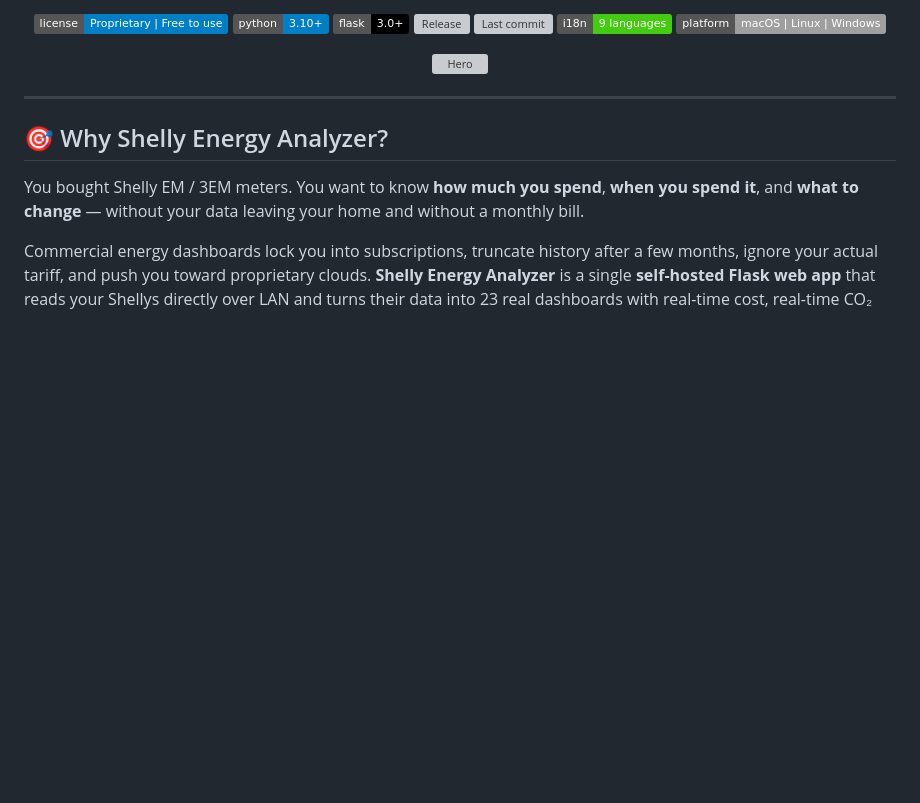
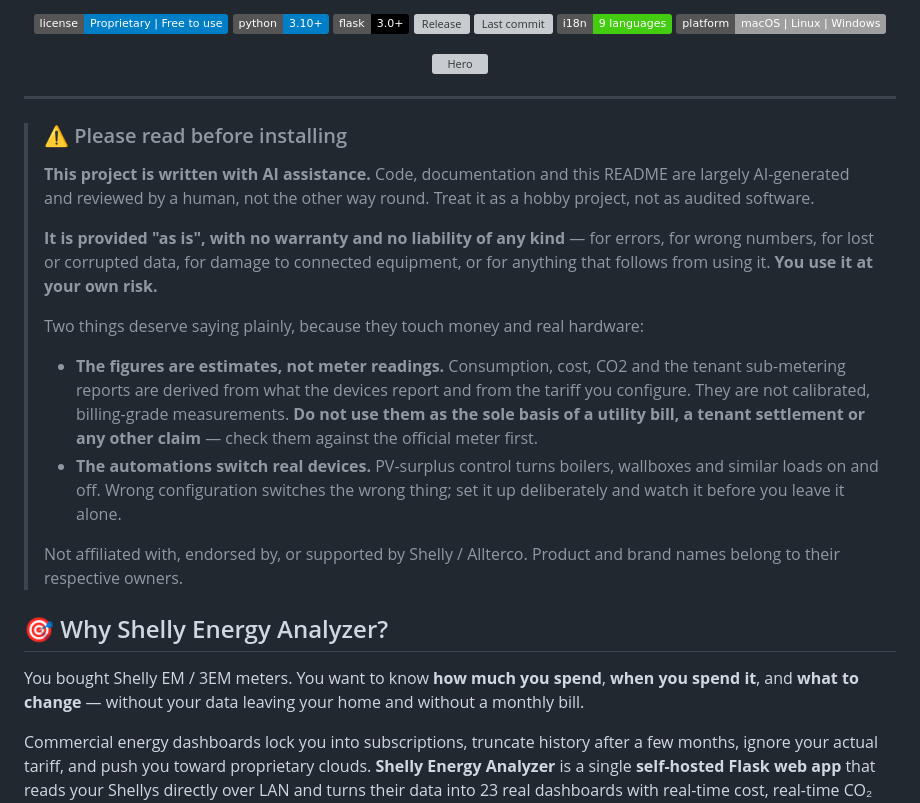
Before and after one commit to robeertm/shelly-energy-analyzer, a Markdown page: README.md, the part around the change. GitHub-like rendering; badges without logos; blank space fills up the shorter version; grey boxes are pictures that could not be loaded.

Commit message:
README: say plainly that this is AI-written, and that there is no warranty
Large parts of this project — code, configuration and documentation — are
AI-generated and reviewed by a human, not the other way round. Somebody
deciding whether to install it should know that before they do, so the notice
sits above the fold rather than in a footnote, together with the fact that
there is no warranty and no liability of any kind.

The notice names the places where that matters in practice for THIS project
rather than stopping at boilerplate.

Co-Authored-By: Claude Opus 5 <noreply@anthropic.com>

```diff
--- a/README.md
+++ b/README.md
@@ -18,6 +18,33 @@ No cloud. No subscription. No data lock-in.
 </div>
 
 ---
+
+> ### ⚠️ Please read before installing
+>
+> **This project is written with AI assistance.** Code, documentation and this
+> README are largely AI-generated and reviewed by a human, not the other way
+> round. Treat it as a hobby project, not as audited software.
+>
+> **It is provided "as is", with no warranty and no liability of any kind** —
+> for errors, for wrong numbers, for lost or corrupted data, for damage to
+> connected equipment, or for anything that follows from using it. **You use it
+> at your own risk.**
+>
+> Two things deserve saying plainly, because they touch money and real hardware:
+>
+> - **The figures are estimates, not meter readings.** Consumption, cost, CO2
+>   and the tenant sub-metering reports are derived from what the devices
+>   report and from the tariff you configure. They are not calibrated,
+>   billing-grade measurements. **Do not use them as the sole basis of a
+>   utility bill, a tenant settlement or any other claim** — check them against
+>   the official meter first.
+> - **The automations switch real devices.** PV-surplus control turns boilers,
+>   wallboxes and similar loads on and off. Wrong configuration switches the
+>   wrong thing; set it up deliberately and watch it before you leave it alone.
+>
+> Not affiliated with, endorsed by, or supported by Shelly / Allterco. Product
+> and brand names belong to their respective owners.
+
 
 ## 🎯 Why Shelly Energy Analyzer?
 
```
